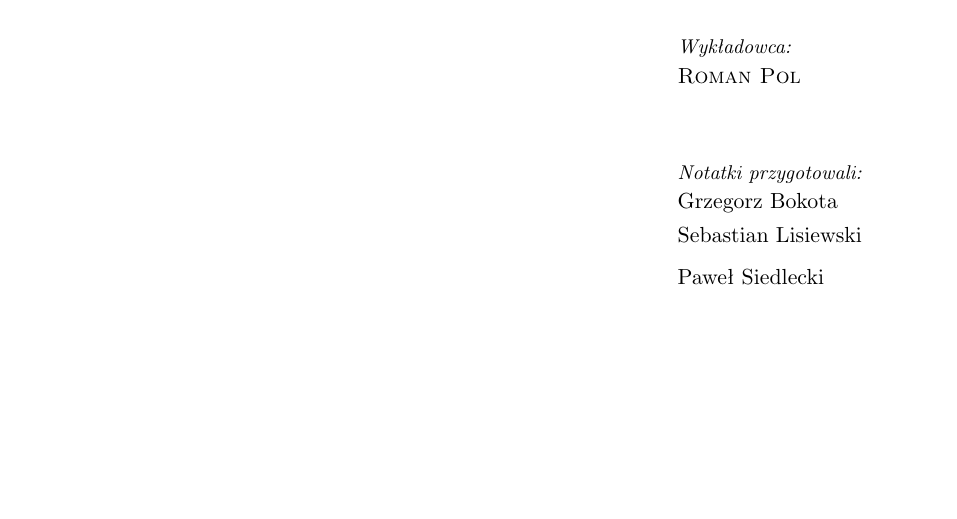
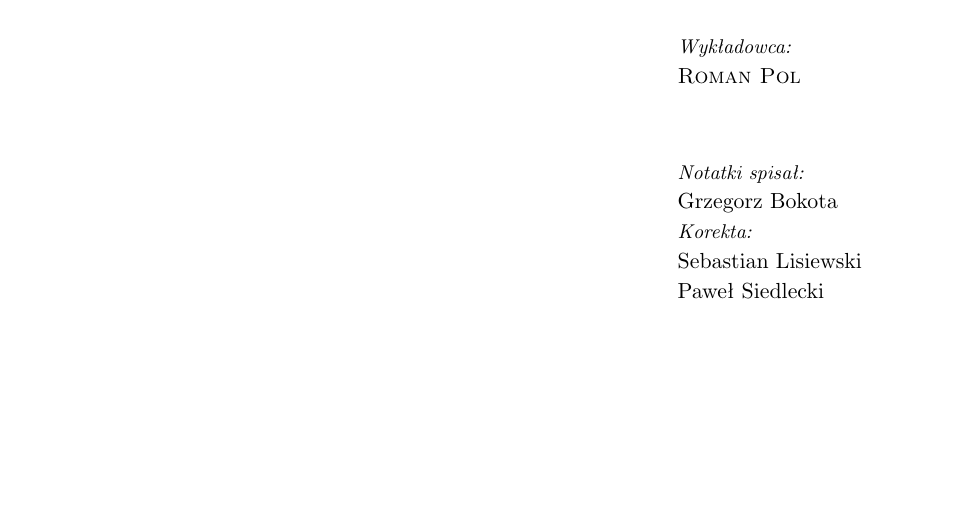
Before and after one commit to Czaki/af, a LaTeX document (af.tex, which reads titlepage.sty): part of page 1 of 23, cut so that both start at the same text. Compiled offline with pdfLaTeX.

Commit message:
aktualizacja strony tutułowej

```diff
--- a/af.tex
+++ b/af.tex
@@ -51,7 +51,8 @@
 \newindex{tw}{twx}{twd}{Twierdzenia i~Lematy}
 \title{Analiza funkcjonalna  -- wykład}
 \profesor{Roman Pol}
-\author{Grzegorz Bokota \and \normalsize  Sebastian Lisiewski \and \normalsize Paweł Siedlecki}
+\author{Grzegorz Bokota}
+\correct{Sebastian Lisiewski \and \normalsize Paweł Siedlecki}
 \wydzial{Uniwersytet Warszawski \\ Wydział Matematyki, Informatyki i Mechaniki}
 \date{\today}
 \newtheorem{twr}[subsection]{Twierdzenie}%[section]
--- a/titlepage.sty
+++ b/titlepage.sty
@@ -2,6 +2,9 @@
 \def\@profesor{ ???\ClassError{titlepage}{Nie podano wykładowcy}\@ehc}
 \def\wydzial#1{\gdef\@wydzial{#1}}
 \def\@wydzial{ ???\ClassError{titlepage}{Nie podano wydzialu}\@ehc}
+\def\correct#1{\gdef\@correct{#1}}
+\def\@correct{ ???\ClassError{titlepage}{ni epodano poprawiających}\@ehc}
+
 \newcommand{\linia}{\rule{\linewidth}{0.4mm}}
 \renewcommand{\maketitle}{\begin{titlepage}
 	\vspace*{1em}
@@ -22,8 +25,10 @@
 		\textit{\small Wyk\l{}adowca:}\\
 	    \normalsize \textsc{\@profesor} \par
 		\vspace{3em}
-		\textit{\small Notatki przygotowali:}\\
+		\textit{\small Notatki spisał:}\\
 		{\normalsize \@author}\par
+		\textit{\small Korekta: }\\
+		{\normalsize \@correct}\par
 	\end{minipage}
 	\end{flushright}
 \vspace{10em}
```
